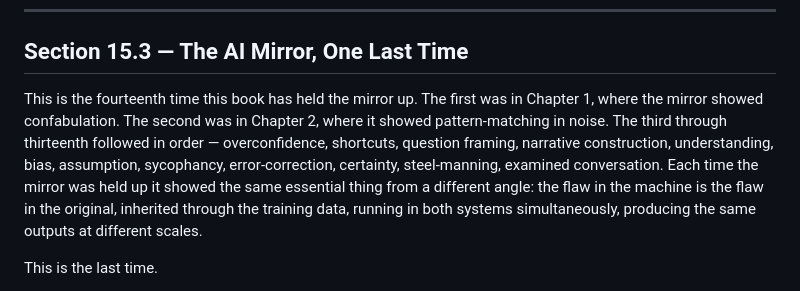
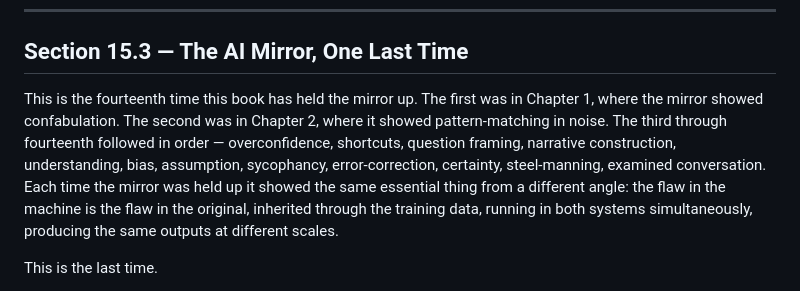
Before and after one commit to sandybpatterson/original-bug-book, a Markdown page: TOB_Chapter15_Complete.md, the part around the change. Rendered like a GitHub page.

```diff
--- a/TOB_Chapter15_Complete.md
+++ b/TOB_Chapter15_Complete.md
@@ -121,7 +121,7 @@ It is what careful thinking actually is, in a mind that has always been and will
 
 ## Section 15.3 — The AI Mirror, One Last Time
 
-This is the fourteenth time this book has held the mirror up. The first was in Chapter 1, where the mirror showed confabulation. The second was in Chapter 2, where it showed pattern-matching in noise. The third through thirteenth followed in order — overconfidence, shortcuts, question framing, narrative construction, understanding, bias, assumption, sycophancy, error-correction, certainty, steel-manning, examined conversation. Each time the mirror was held up it showed the same essential thing from a different angle: the flaw in the machine is the flaw in the original, inherited through the training data, running in both systems simultaneously, producing the same outputs at different scales.
+This is the fourteenth time this book has held the mirror up. The first was in Chapter 1, where the mirror showed confabulation. The second was in Chapter 2, where it showed pattern-matching in noise. The third through fourteenth followed in order — overconfidence, shortcuts, question framing, narrative construction, understanding, bias, assumption, sycophancy, error-correction, certainty, steel-manning, examined conversation. Each time the mirror was held up it showed the same essential thing from a different angle: the flaw in the machine is the flaw in the original, inherited through the training data, running in both systems simultaneously, producing the same outputs at different scales.
 
 This is the last time.
 
```
Also changed, not shown: CLAUDE.md (+12 -0 lines).
